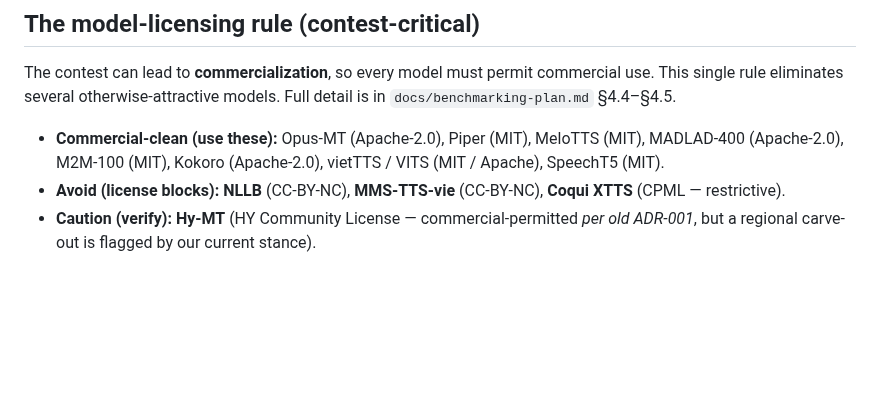
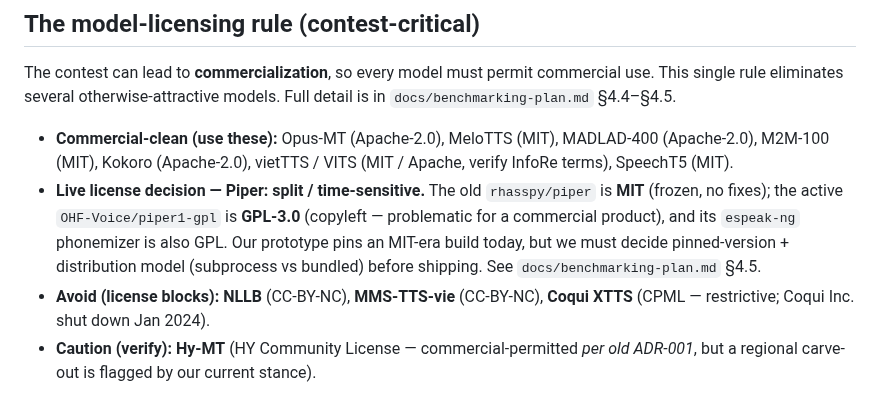
Before and after one commit to TanKhoiTV/kavi-prototype, a Markdown page: docs/onboarding.md, the part around the change. GitHub-like rendering; blank space fills up the shorter version.

Commit message:
docs: correct Piper license status in onboarding (GPL split)

```diff
--- a/docs/onboarding.md
+++ b/docs/onboarding.md
@@ -133,11 +133,17 @@ The contest can lead to **commercialization**, so every model must permit
 commercial use. This single rule eliminates several otherwise-attractive models.
 Full detail is in `docs/benchmarking-plan.md` §4.4–§4.5.
 
-- **Commercial-clean (use these):** Opus-MT (Apache-2.0), Piper (MIT),
-  MeloTTS (MIT), MADLAD-400 (Apache-2.0), M2M-100 (MIT), Kokoro (Apache-2.0),
-  vietTTS / VITS (MIT / Apache), SpeechT5 (MIT).
+- **Commercial-clean (use these):** Opus-MT (Apache-2.0), MeloTTS (MIT),
+  MADLAD-400 (Apache-2.0), M2M-100 (MIT), Kokoro (Apache-2.0),
+  vietTTS / VITS (MIT / Apache, verify InfoRe terms), SpeechT5 (MIT).
+- **Live license decision — Piper:** **split / time-sensitive.** The old
+  `rhasspy/piper` is **MIT** (frozen, no fixes); the active `OHF-Voice/piper1-gpl`
+  is **GPL-3.0** (copyleft — problematic for a commercial product), and its
+  `espeak-ng` phonemizer is also GPL. Our prototype pins an MIT-era build today,
+  but we must decide pinned-version + distribution model (subprocess vs bundled)
+  before shipping. See `docs/benchmarking-plan.md` §4.5.
 - **Avoid (license blocks):** **NLLB** (CC-BY-NC), **MMS-TTS-vie** (CC-BY-NC),
-  **Coqui XTTS** (CPML — restrictive).
+  **Coqui XTTS** (CPML — restrictive; Coqui Inc. shut down Jan 2024).
 - **Caution (verify):** **Hy-MT** (HY Community License — commercial-permitted
   *per old ADR-001*, but a regional carve-out is flagged by our current stance).
 
```
